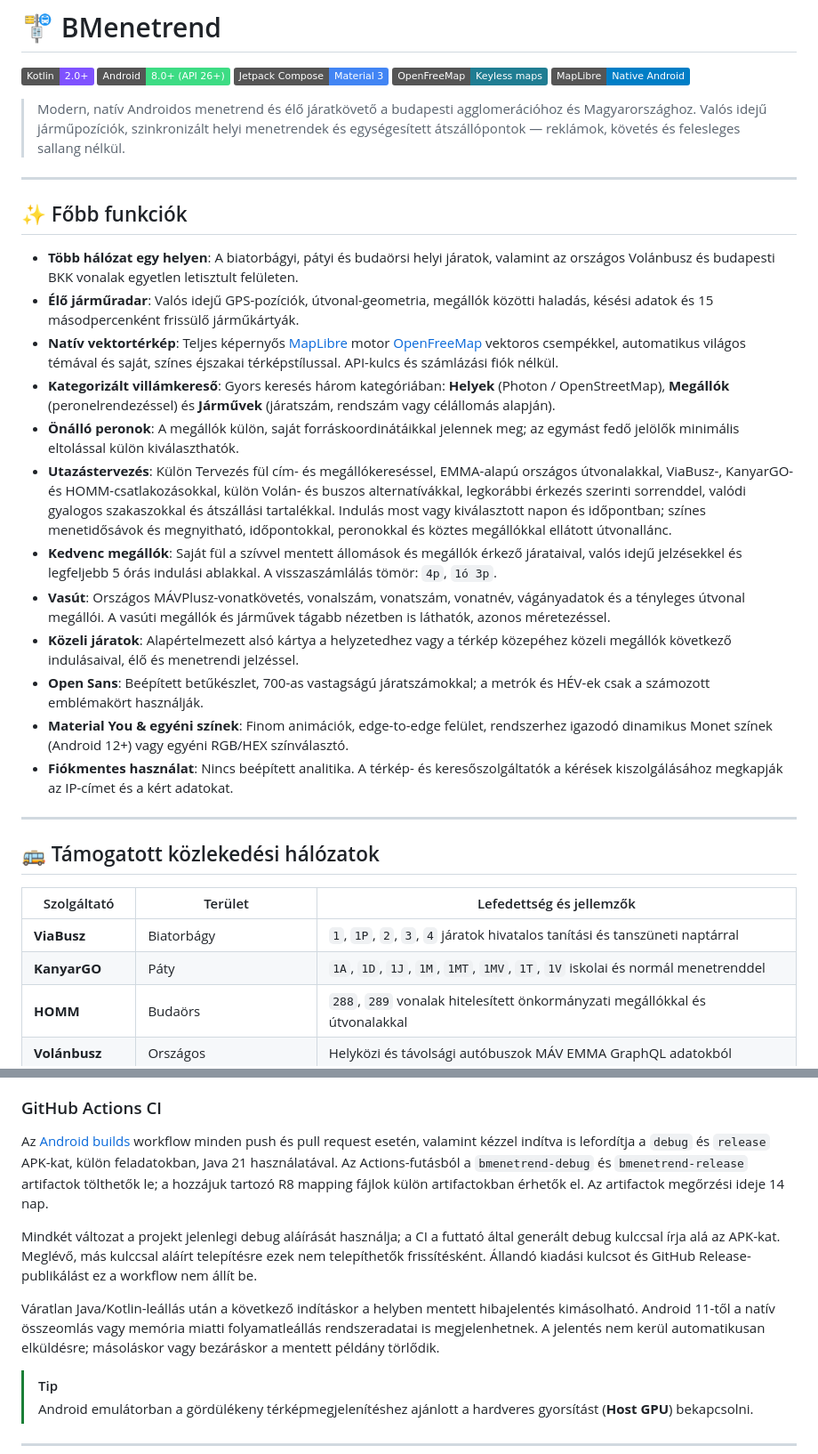
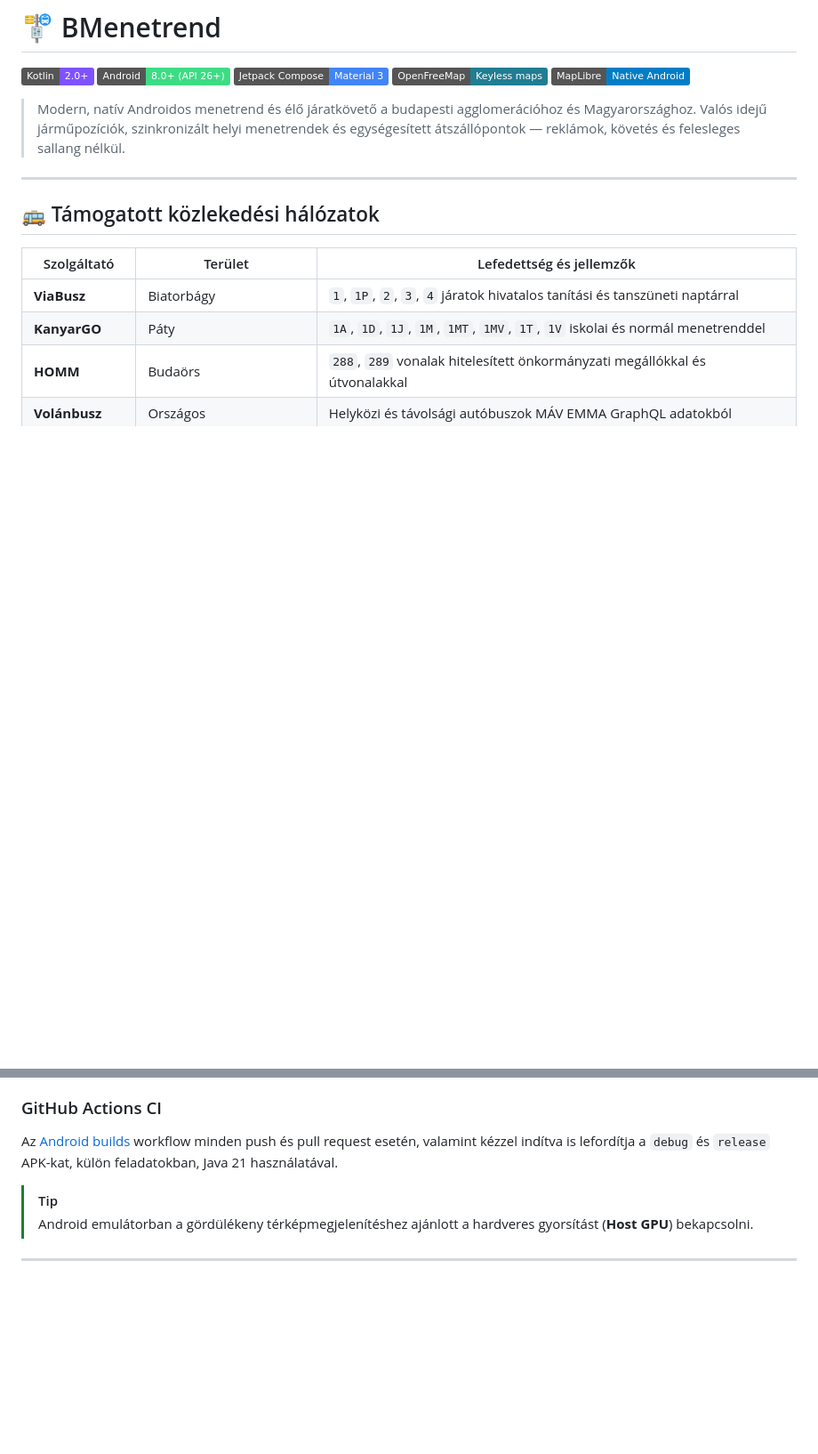
Before and after one commit to eefochu/bmenetrend, a Markdown page: README.md, 2 parts joined by grey strips. Shown at 89% size. Drawn GitHub-style; badges without logos; blank space fills up the shorter version.

Commit message:
Remove main features and CI details from README
Removed main features section and some details about the application package and CI workflow.

```diff
--- a/README.md
+++ b/README.md
@@ -7,23 +7,6 @@
 [![MapLibre](https://img.shields.io/badge/MapLibre-Native%20Android-blue?logo=maplibre&logoColor=white)](https://maplibre.org)
 
 > Modern, natív Androidos menetrend és élő járatkövető a budapesti agglomerációhoz és Magyarországhoz. Valós idejű járműpozíciók, szinkronizált helyi menetrendek és egységesített átszállópontok — reklámok, követés és felesleges sallang nélkül.
-
----
-
-## ✨ Főbb funkciók
-
-- **Több hálózat egy helyen**: A biatorbágyi, pátyi és budaörsi helyi járatok, valamint az országos Volánbusz és budapesti BKK vonalak egyetlen letisztult felületen.
-- **Élő járműradar**: Valós idejű GPS-pozíciók, útvonal-geometria, megállók közötti haladás, késési adatok és 15 másodpercenként frissülő járműkártyák.
-- **Natív vektortérkép**: Teljes képernyős [MapLibre](https://maplibre.org/) motor [OpenFreeMap](https://openfreemap.org/) vektoros csempékkel, automatikus világos témával és saját, színes éjszakai térképstílussal. API-kulcs és számlázási fiók nélkül.
-- **Kategorizált villámkereső**: Gyors keresés három kategóriában: **Helyek** (Photon / OpenStreetMap), **Megállók** (peronelrendezéssel) és **Járművek** (járatszám, rendszám vagy célállomás alapján).
-- **Önálló peronok**: A megállók külön, saját forráskoordinátáikkal jelennek meg; az egymást fedő jelölők minimális eltolással külön kiválaszthatók.
-- **Utazástervezés**: Külön Tervezés fül cím- és megállókereséssel, EMMA-alapú országos útvonalakkal, ViaBusz-, KanyarGO- és HOMM-csatlakozásokkal, külön Volán- és buszos alternatívákkal, legkorábbi érkezés szerinti sorrenddel, valódi gyalogos szakaszokkal és átszállási tartalékkal. Indulás most vagy kiválasztott napon és időpontban; színes menetidősávok és megnyitható, időpontokkal, peronokkal és köztes megállókkal ellátott útvonallánc.
-- **Kedvenc megállók**: Saját fül a szívvel mentett állomások és megállók érkező járataival, valós idejű jelzésekkel és legfeljebb 5 órás indulási ablakkal. A visszaszámlálás tömör: `4p`, `1ó 3p`.
-- **Vasút**: Országos MÁVPlusz-vonatkövetés, vonalszám, vonatszám, vonatnév, vágányadatok és a tényleges útvonal megállói. A vasúti megállók és járművek tágabb nézetben is láthatók, azonos méretezéssel.
-- **Közeli járatok**: Alapértelmezett alsó kártya a helyzetedhez vagy a térkép közepéhez közeli megállók következő indulásaival, élő és menetrendi jelzéssel.
-- **Open Sans**: Beépített betűkészlet, 700-as vastagságú járatszámokkal; a metrók és HÉV-ek csak a számozott emblémakört használják.
-- **Material You & egyéni színek**: Finom animációk, edge-to-edge felület, rendszerhez igazodó dinamikus Monet színek (Android 12+) vagy egyéni RGB/HEX színválasztó.
-- **Fiókmentes használat**: Nincs beépített analitika. A térkép- és keresőszolgáltatók a kérések kiszolgálásához megkapják az IP-címet és a kért adatokat.
 
 ---
 
@@ -89,11 +70,7 @@ A `debug` és a `release` ugyanazt az optimalizálást használja; a terjeszthet
 
 ### GitHub Actions CI
 
-Az [Android builds](.github/workflows/android-build.yml) workflow minden push és pull request esetén, valamint kézzel indítva is lefordítja a `debug` és `release` APK-kat, külön feladatokban, Java 21 használatával. Az Actions-futásból a `bmenetrend-debug` és `bmenetrend-release` artifactok tölthetők le; a hozzájuk tartozó R8 mapping fájlok külön artifactokban érhetők el. Az artifactok megőrzési ideje 14 nap.
-
-Mindkét változat a projekt jelenlegi debug aláírását használja; a CI a futtató által generált debug kulccsal írja alá az APK-kat. Meglévő, más kulccsal aláírt telepítésre ezek nem telepíthetők frissítésként. Állandó kiadási kulcsot és GitHub Release-publikálást ez a workflow nem állít be.
-
-Váratlan Java/Kotlin-leállás után a következő indításkor a helyben mentett hibajelentés kimásolható. Android 11-től a natív összeomlás vagy memória miatti folyamatleállás rendszeradatai is megjelenhetnek. A jelentés nem kerül automatikusan elküldésre; másoláskor vagy bezáráskor a mentett példány törlődik.
+Az [Android builds](.github/workflows/android-build.yml) workflow minden push és pull request esetén, valamint kézzel indítva is lefordítja a `debug` és `release` APK-kat, külön feladatokban, Java 21 használatával.
 
 > [!TIP]
 > Android emulátorban a gördülékeny térképmegjelenítéshez ajánlott a hardveres gyorsítást (**Host GPU**) bekapcsolni.
```
Also changed, not shown: other parts of README.md (+0 -2 lines).
